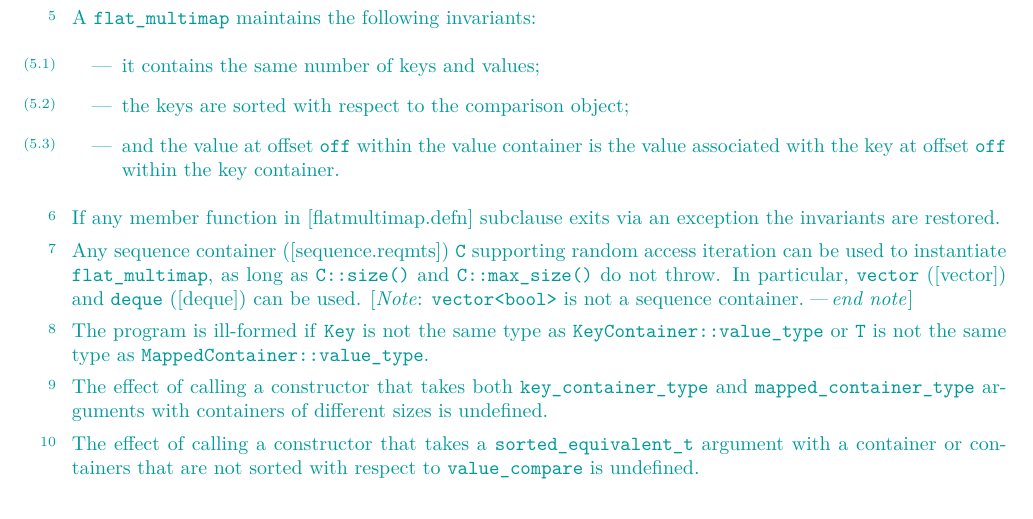
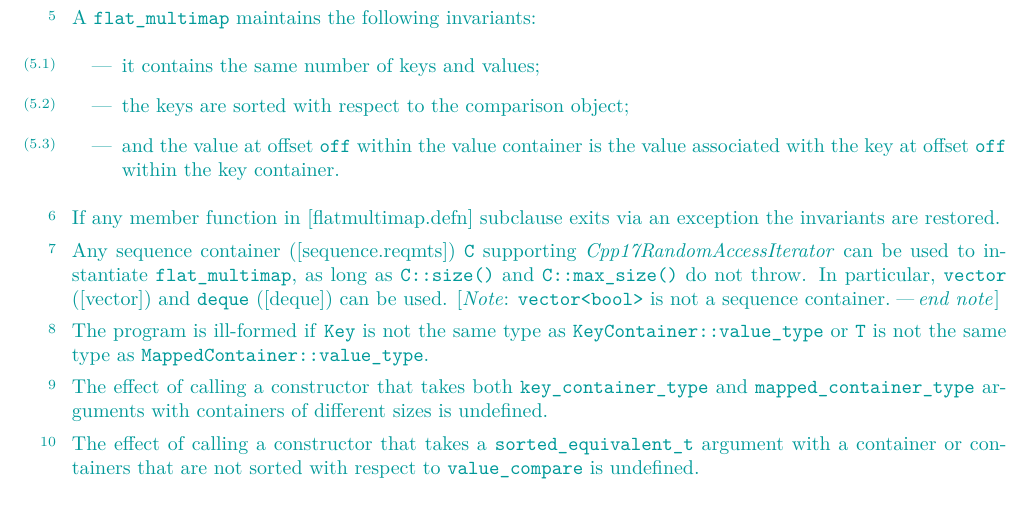
Before and after one commit to tzlaine/flat_map, a LaTeX book (paper/paper.tex, which reads paper/containers-lib.tex): part of page 21 of 31, cut so that both start at the same text. Compiled offline with pdfLaTeX.

Commit message:
supporting random access iteration -> supporting CPP17RandomAccessIterator

```diff
--- a/paper/containers-lib.tex
+++ b/paper/containers-lib.tex
@@ -1271,8 +1271,8 @@ If any member function in [flatmultimap.defn] subclause exits via an exception
 the invariants are restored.
 
 \pnum
-Any sequence container ([sequence.reqmts]) \tcode{C} supporting random access
-iteration can be used to instantiate \tcode{flat_multimap}, as long
+Any sequence container ([sequence.reqmts]) \tcode{C} supporting \oldconcept{RandomAccessIterator}
+can be used to instantiate \tcode{flat_multimap}, as long
 as \tcode{C::size()} and \tcode{C::max_size()} do not throw. In
 particular, \tcode{vector} ([vector]) and \tcode{deque} ([deque]) can be
 used.  \begin{note}\tcode{vector<bool>} is not a sequence container.\end{note}
```
Also changed, not shown: paper/containers-lib.tex (4 more changed lines).
